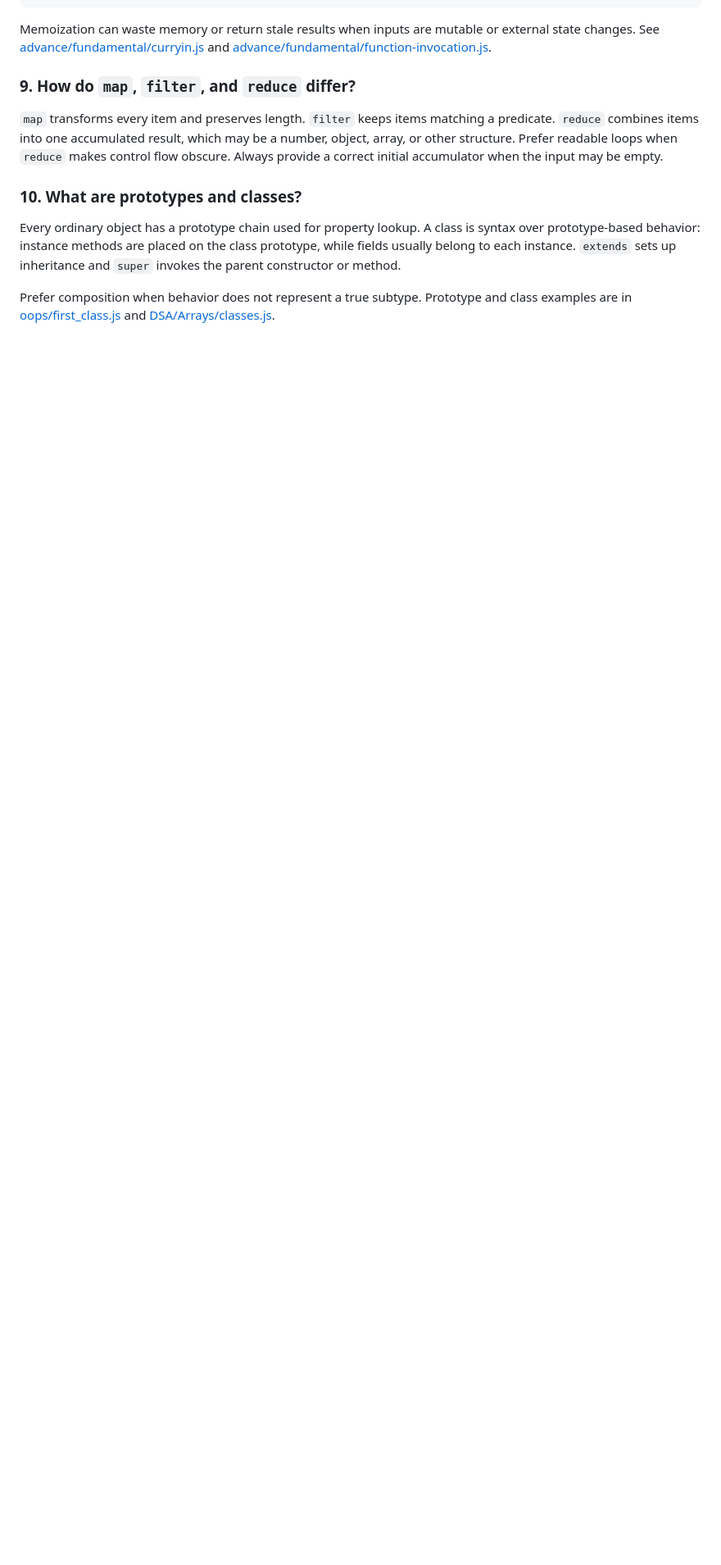
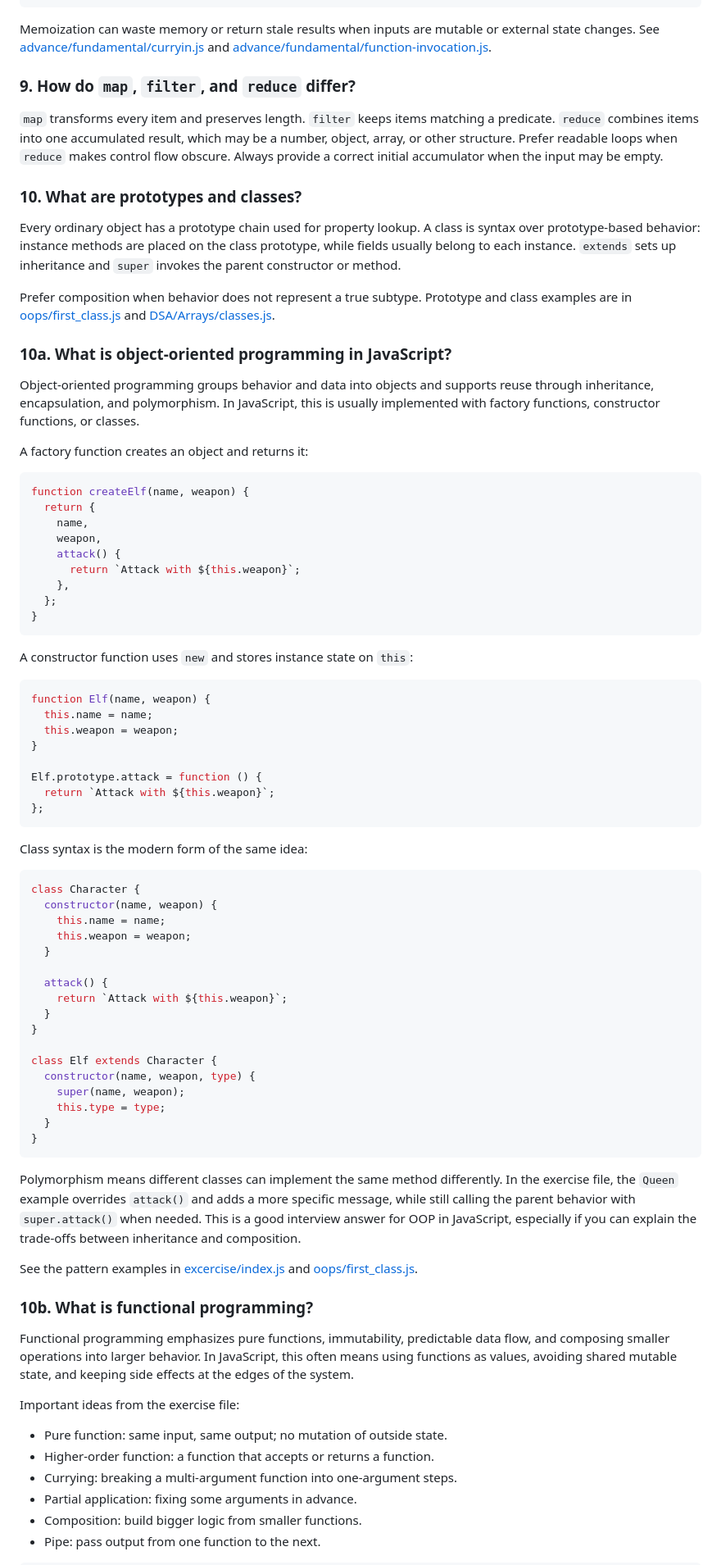
Before and after one commit to raushanapp/advance_javascript_Andre, a Markdown page: README.md, the part around one of its changes. Shown at 82% size. GitHub-like rendering; blank space fills up the shorter version.

Commit message:
Add sections on object-oriented programming and functional programming concepts

````diff
--- a/README.md
+++ b/README.md
@@ -170,3 +170,74 @@ Memoization can waste memory or return stale results when inputs are mutable or
 Every ordinary object has a prototype chain used for property lookup. A class is syntax over prototype-based behavior: instance methods are placed on the class prototype, while fields usually belong to each instance. `extends` sets up inheritance and `super` invokes the parent constructor or method.
 
 Prefer composition when behavior does not represent a true subtype. Prototype and class examples are in [oops/first_class.js](oops/first_class.js) and [DSA/Arrays/classes.js](DSA/Arrays/classes.js).
+
+### 10a. What is object-oriented programming in JavaScript?
+
+Object-oriented programming groups behavior and data into objects and supports reuse through inheritance, encapsulation, and polymorphism. In JavaScript, this is usually implemented with factory functions, constructor functions, or classes.
+
+A factory function creates an object and returns it:
+
+```js
+function createElf(name, weapon) {
+  return {
+    name,
+    weapon,
+    attack() {
+      return `Attack with ${this.weapon}`;
+    },
+  };
+}
+```
+
+A constructor function uses `new` and stores instance state on `this`:
+
+```js
+function Elf(name, weapon) {
+  this.name = name;
+  this.weapon = weapon;
+}
+
+Elf.prototype.attack = function () {
+  return `Attack with ${this.weapon}`;
+};
+```
+
+Class syntax is the modern form of the same idea:
+
+```js
+class Character {
+  constructor(name, weapon) {
+    this.name = name;
+    this.weapon = weapon;
+  }
+
+  attack() {
+    return `Attack with ${this.weapon}`;
+  }
+}
+
+class Elf extends Character {
+  constructor(name, weapon, type) {
+    super(name, weapon);
+    this.type = type;
+  }
+}
+```
+
+Polymorphism means different classes can implement the same method differently. In the exercise file, the `Queen` example overrides `attack()` and adds a more specific message, while still calling the parent behavior with `super.attack()` when needed. This is a good interview answer for OOP in JavaScript, especially if you can explain the trade-offs between inheritance and composition.
+
+See the pattern examples in [excercise/index.js](excercise/index.js) and [oops/first_class.js](oops/first_class.js).
+
+### 10b. What is functional programming?
+
+Functional programming emphasizes pure functions, immutability, predictable data flow, and composing smaller operations into larger behavior. In JavaScript, this often means using functions as values, avoiding shared mutable state, and keeping side effects at the edges of the system.
+
+Important ideas from the exercise file:
+
+- Pure function: same input, same output; no mutation of outside state.
+- Higher-order function: a function that accepts or returns a function.
+- Currying: breaking a multi-argument function into one-argument steps.
+- Partial application: fixing some arguments in advance.
+- Composition: build bigger logic from smaller functions.
+- Pipe: pass output from one function to the next.
+
````
Also changed, not shown: other parts of README.md (+21 -0 lines).
